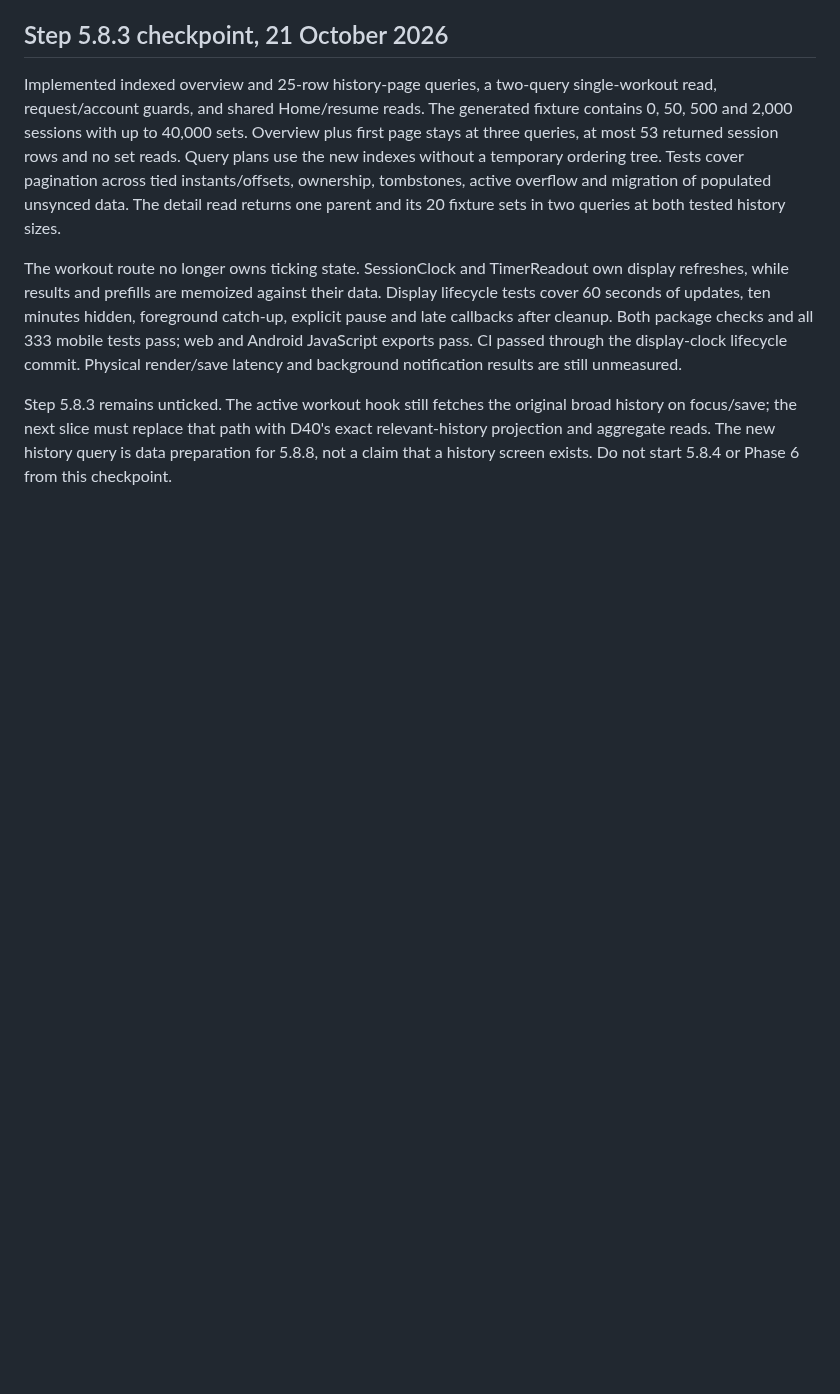
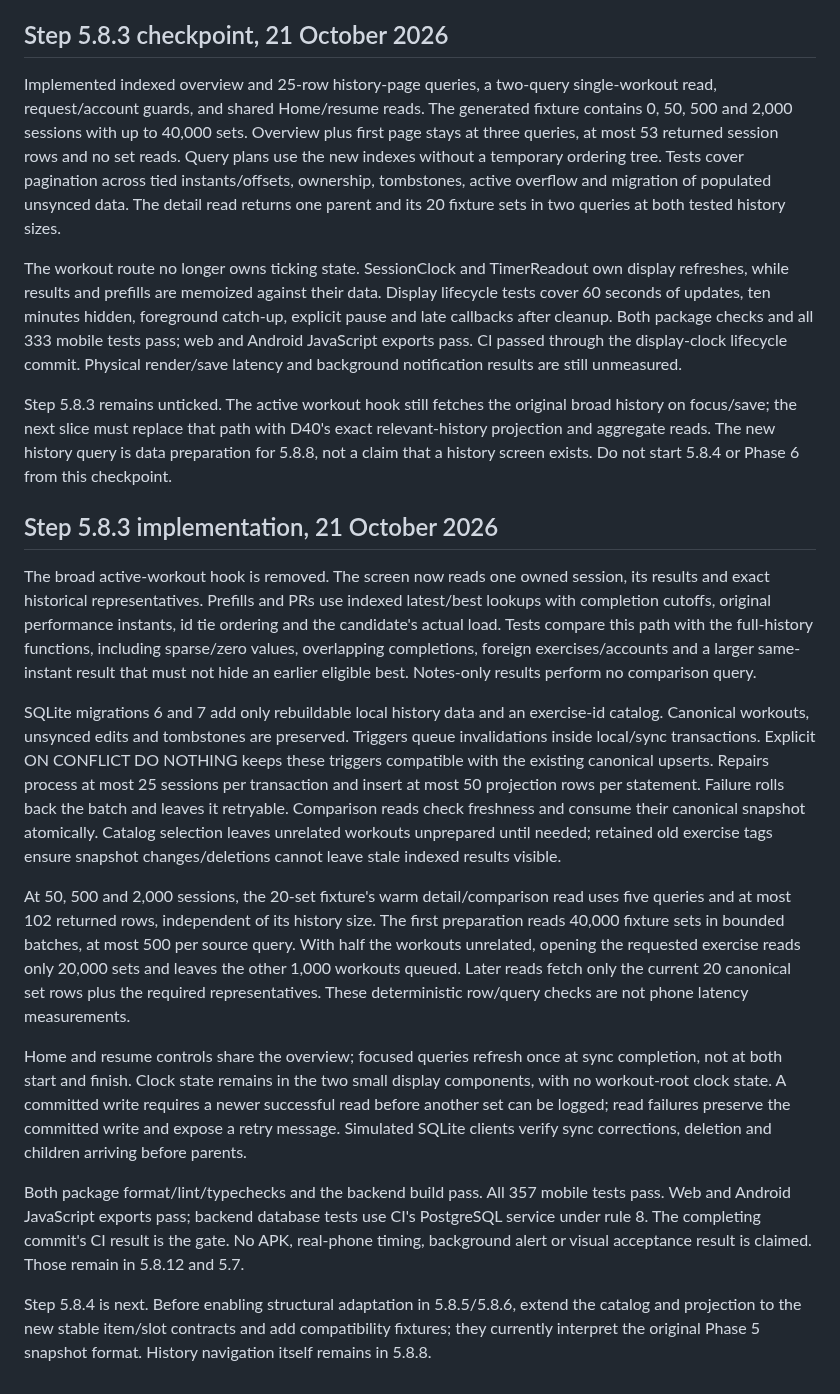
Before and after one commit to Pietrols/ProFit, a Markdown page: docs/phases/PHASE_5_CORRECTIONS.md, the part around the change. Drawn GitHub-style; blank space fills up the shorter version.

Commit message:
docs: complete step 5.8.3 with bounded history evidence

```diff
--- a/docs/phases/PHASE_5_CORRECTIONS.md
+++ b/docs/phases/PHASE_5_CORRECTIONS.md
@@ -601,3 +601,43 @@ Step 5.8.3 remains unticked. The active workout hook still fetches the original
 on focus/save; the next slice must replace that path with D40's exact relevant-history
 projection and aggregate reads. The new history query is data preparation for 5.8.8, not a
 claim that a history screen exists. Do not start 5.8.4 or Phase 6 from this checkpoint.
+
+## Step 5.8.3 implementation, 21 October 2026
+
+The broad active-workout hook is removed. The screen now reads one owned session, its results
+and exact historical representatives. Prefills and PRs use indexed latest/best lookups with
+completion cutoffs, original performance instants, id tie ordering and the candidate's actual
+load. Tests compare this path with the full-history functions, including sparse/zero values,
+overlapping completions, foreign exercises/accounts and a larger same-instant result that must
+not hide an earlier eligible best. Notes-only results perform no comparison query.
+
+SQLite migrations 6 and 7 add only rebuildable local history data and an exercise-id catalog.
+Canonical workouts, unsynced edits and tombstones are preserved. Triggers queue invalidations
+inside local/sync transactions. Explicit ON CONFLICT DO NOTHING keeps these triggers compatible
+with the existing canonical upserts. Repairs process at most 25 sessions per transaction and
+insert at most 50 projection rows per statement. Failure rolls back the batch and leaves it
+retryable. Comparison reads check freshness and consume their canonical snapshot atomically.
+Catalog selection leaves unrelated workouts unprepared until needed; retained old exercise
+tags ensure snapshot changes/deletions cannot leave stale indexed results visible.
+
+At 50, 500 and 2,000 sessions, the 20-set fixture's warm detail/comparison read uses five queries
+and at most 102 returned rows, independent of its history size. The first preparation reads
+40,000 fixture sets in bounded batches, at most 500 per source query. With half the workouts
+unrelated, opening the requested exercise reads only 20,000 sets and leaves the other 1,000
+workouts queued. Later reads fetch only the current 20 canonical set rows plus the required
+representatives. These deterministic row/query checks are not phone latency measurements.
+
+Home and resume controls share the overview; focused queries refresh once at sync completion,
+not at both start and finish. Clock state remains in the two small display components, with
+no workout-root clock state. A committed write requires a newer successful read before another
+set can be logged; read failures preserve the committed write and expose a retry message.
+Simulated SQLite clients verify sync corrections, deletion and children arriving before parents.
+
+Both package format/lint/typechecks and the backend build pass. All 357 mobile tests pass.
+Web and Android JavaScript exports pass; backend database tests use CI's PostgreSQL service
+under rule 8. The completing commit's CI result is the gate. No APK, real-phone timing,
+background alert or visual acceptance result is claimed. Those remain in 5.8.12 and 5.7.
+
+Step 5.8.4 is next. Before enabling structural adaptation in 5.8.5/5.8.6, extend the catalog and
+projection to the new stable item/slot contracts and add compatibility fixtures; they currently
+interpret the original Phase 5 snapshot format. History navigation itself remains in 5.8.8.
```
Also changed, not shown: docs/BUILD_PLAN.md (+1 -1 lines), docs/DECISIONS.md (+2 -2 lines).
